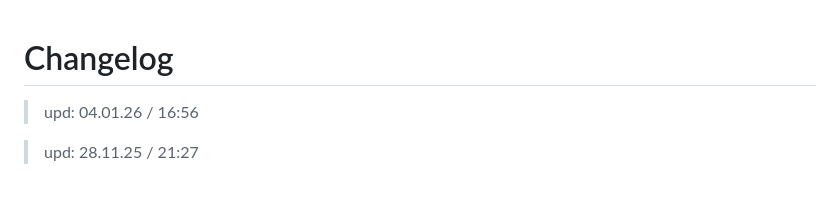
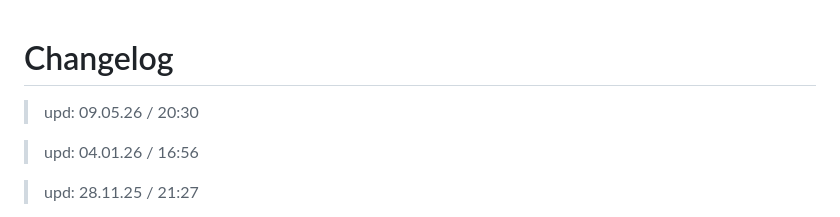
Before and after one commit to 6A7573743469736162656C/Ethereal_Reverie, a Markdown page: CHANGELOG.md, the part around the change. GitHub-like rendering; blank space fills up the shorter version.

Commit message:
Add changelog entry for update on 09.05.26
Added new entry for update on 09.05.26.

```diff
--- a/CHANGELOG.md
+++ b/CHANGELOG.md
@@ -1,4 +1,6 @@
 # Changelog
+
+> upd: 09.05.26 / 20:30
 
 > upd: 04.01.26 / 16:56
 
```
